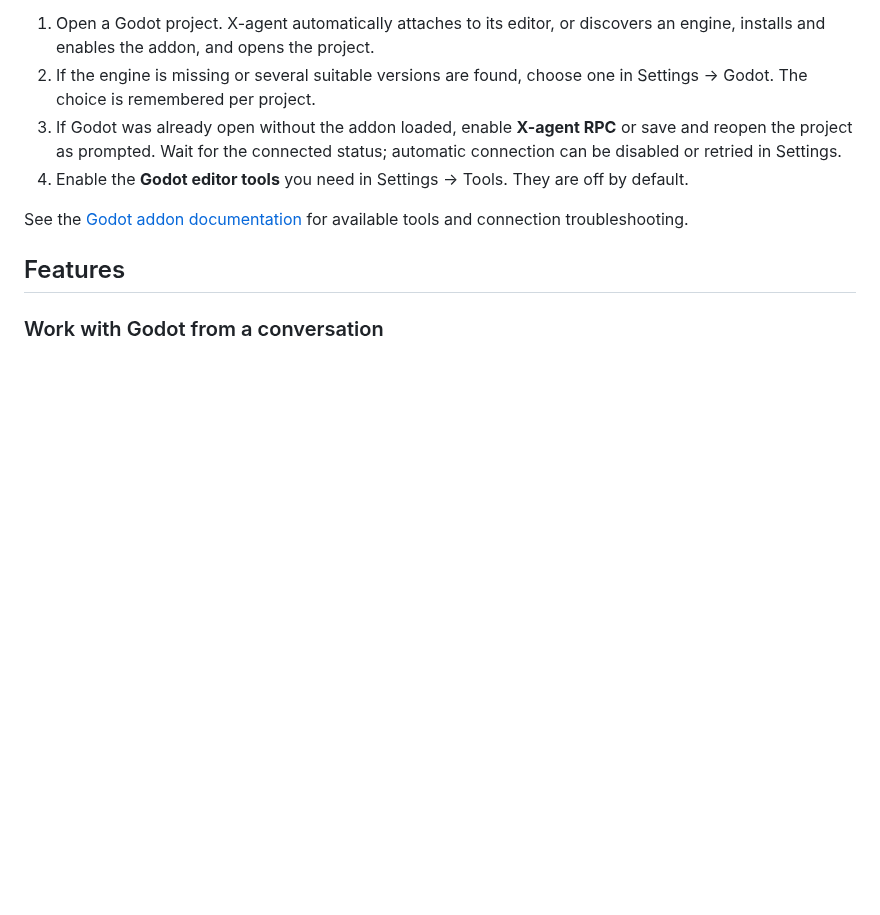
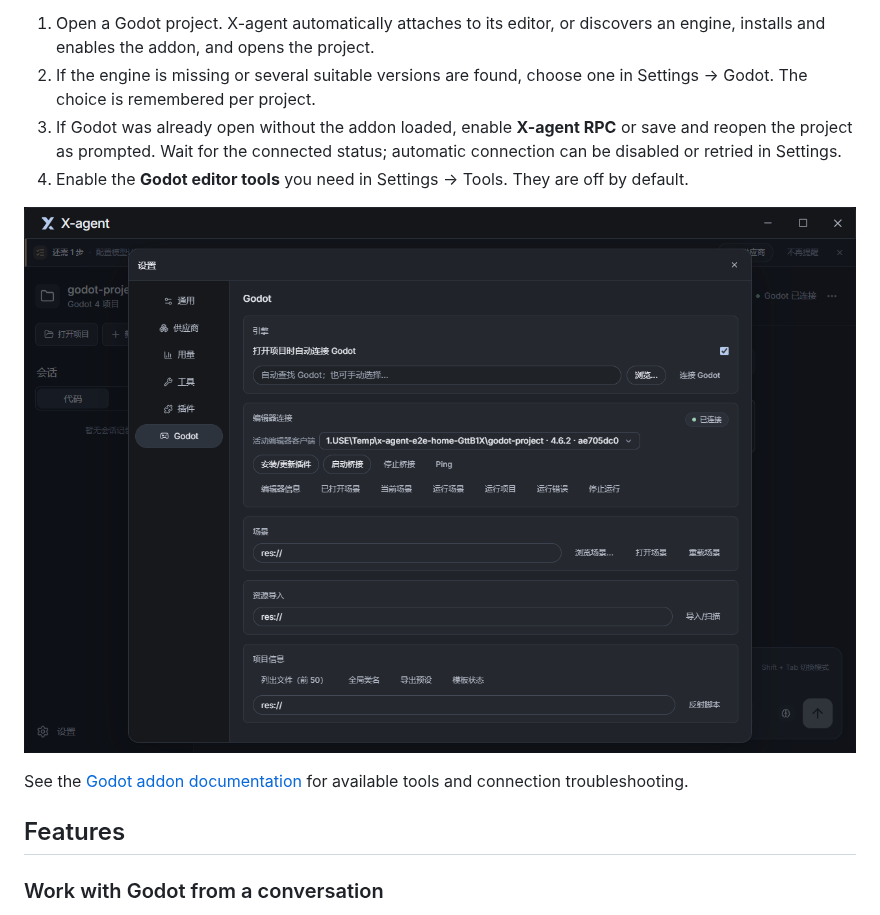
Before and after one commit to Fromlan/X-agent, a Markdown page: README.en.md, the part around the change. Rendered like a GitHub page; pictures changed too: docs/screenshots/godot-auto-connect.png (added); blank space fills up the shorter version.

```diff
--- a/README.en.md
+++ b/README.en.md
@@ -44,6 +44,8 @@ Once connected, the agent can inspect the current scene, run the project, and re
 2. If the engine is missing or several suitable versions are found, choose one in Settings → Godot. The choice is remembered per project.
 3. If Godot was already open without the addon loaded, enable **X-agent RPC** or save and reopen the project as prompted. Wait for the connected status; automatic connection can be disabled or retried in Settings.
 4. Enable the **Godot editor tools** you need in Settings → Tools. They are off by default.
+
+![Godot automatic connection settings](docs/screenshots/godot-auto-connect.png)
 
 See the [Godot addon documentation](packages/godot-editor-rpc/README.md) for available tools and connection troubleshooting.
 
```
Also changed, not shown: README.md (+2 -0 lines), 3 other files.
